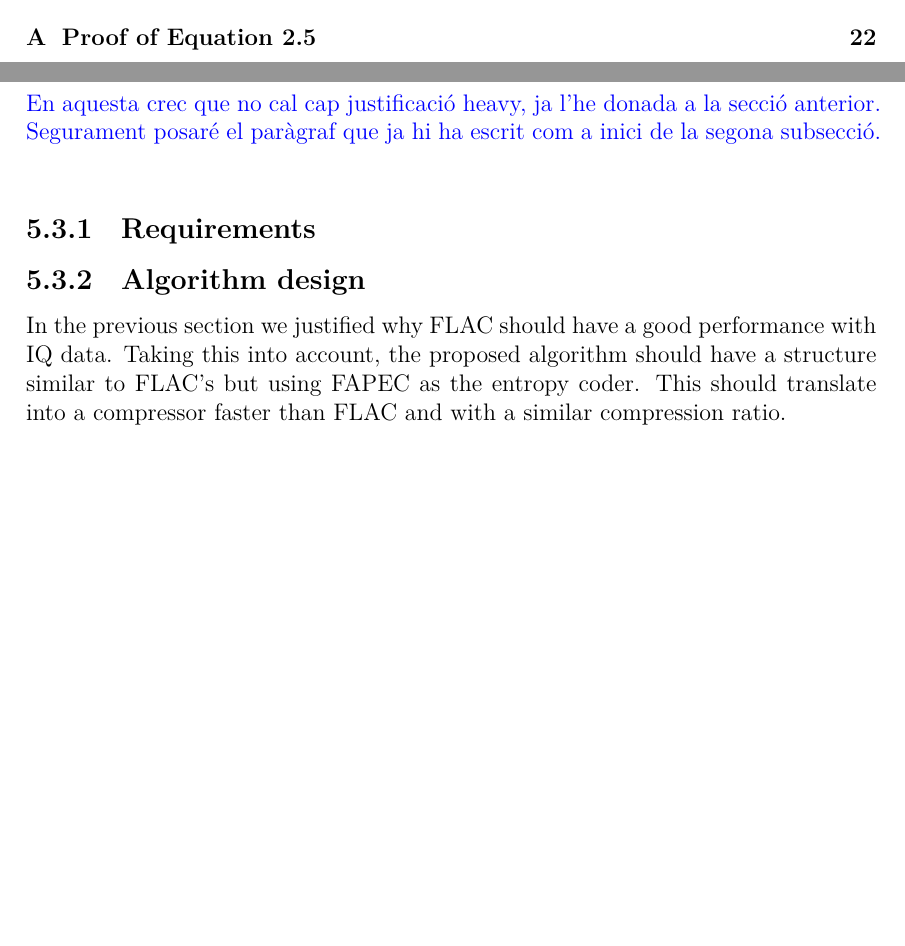
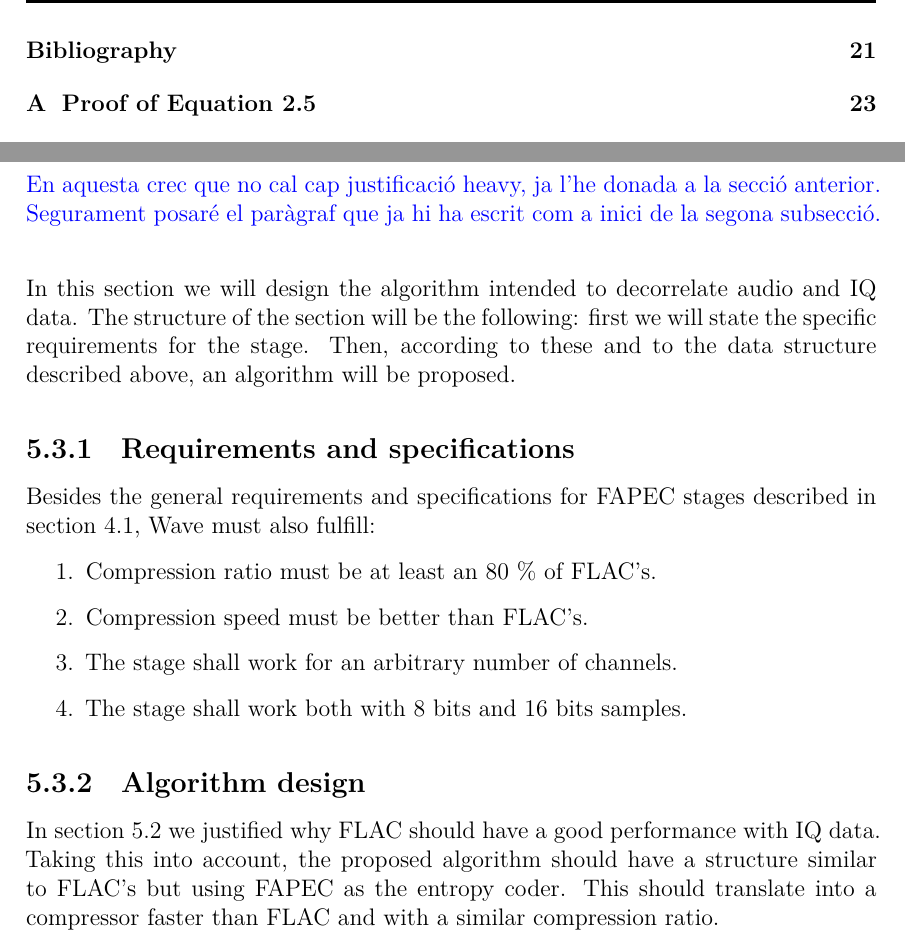
Before and after one commit to aniolm9/bsc-thesis-fapec, a LaTeX thesis (report/thesis.tex, which reads report/chapters/wave_preproc.tex): two parts of pages 6 and 21 of 33 before the commit and two parts of pages 6 and 21 of 34 after it, joined at a grey line, cut at the place of the change, the shorter picture padded with empty space. Compiled offline with XeLaTeX.

Commit message:
Add specific requirements for Wave

```diff
--- a/report/chapters/wave_preproc.tex
+++ b/report/chapters/wave_preproc.tex
@@ -67,10 +67,19 @@ Subseccions: Requirements, Algorithm design.
 En aquesta crec que no cal cap justificació heavy, ja l'he donada a la secció anterior. Segurament posaré el paràgraf que ja hi ha escrit com a inici de la segona subsecció.
 \end{comment}
 
-\subsection{Requirements}
+In this section we will design the algorithm intended to decorrelate audio and \acrshort{iq} data. The structure of the section will be the following: first we will state the specific requirements for the stage. Then, according to these and to the data structure described above, an algorithm will be proposed.
+
+\subsection{Requirements and specifications}
+Besides the general requirements and specifications for \acrshort{fapec} stages described in section \ref{sec:fapec_reqs}, Wave must also fulfill:
+\begin{enumerate}
+	\item Compression ratio must be at least an 80 \% of \acrshort{flac}'s.
+	\item Compression speed must be better than \acrshort{flac}'s.
+	\item The stage shall work for an arbitrary number of channels.
+	\item The stage shall work both with 8 bits and 16 bits samples.
+\end{enumerate}
+
 \subsection{Algorithm design}
-
-In the previous section we justified why \acrshort{flac} should have a good performance with \acrshort{iq} data. Taking this into account, the proposed algorithm should have a structure similar to \acrshort{flac}'s but using \acrshort{fapec} as the entropy coder. This should translate into a compressor faster than \acrshort{flac} and with a similar compression ratio.
+In section \ref{sec:wave_motivation} we justified why \acrshort{flac} should have a good performance with \acrshort{iq} data. Taking this into account, the proposed algorithm should have a structure similar to \acrshort{flac}'s but using \acrshort{fapec} as the entropy coder. This should translate into a compressor faster than \acrshort{flac} and with a similar compression ratio.
 
 \section{Implementation}
 \begin{comment}
```
Also changed, not shown: report/chapters/wave_preproc.tex (2 more changed lines).
